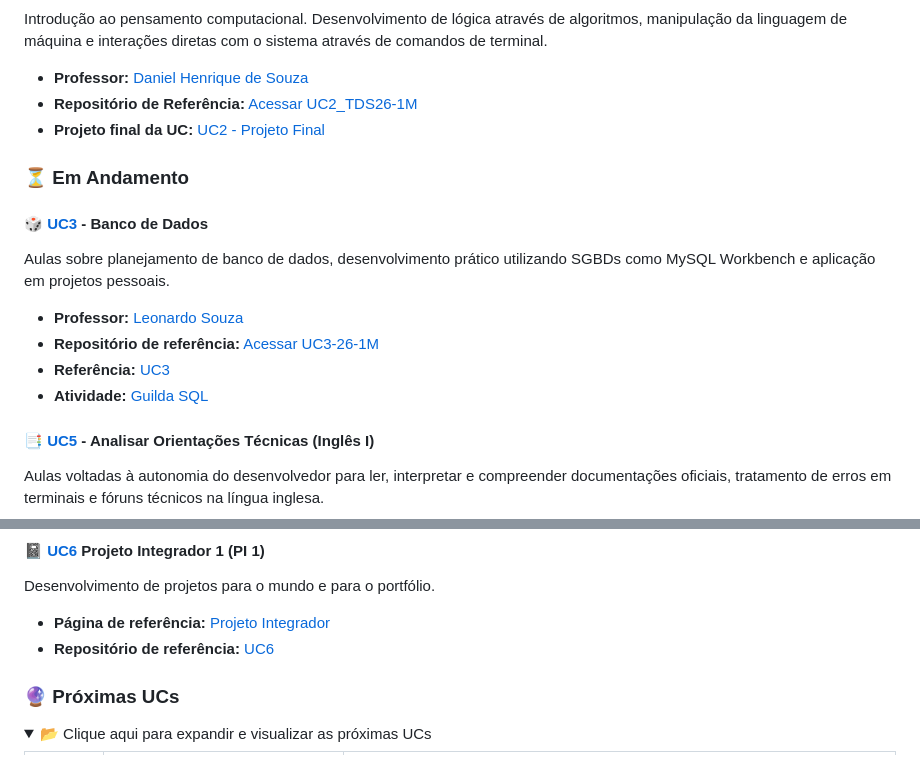
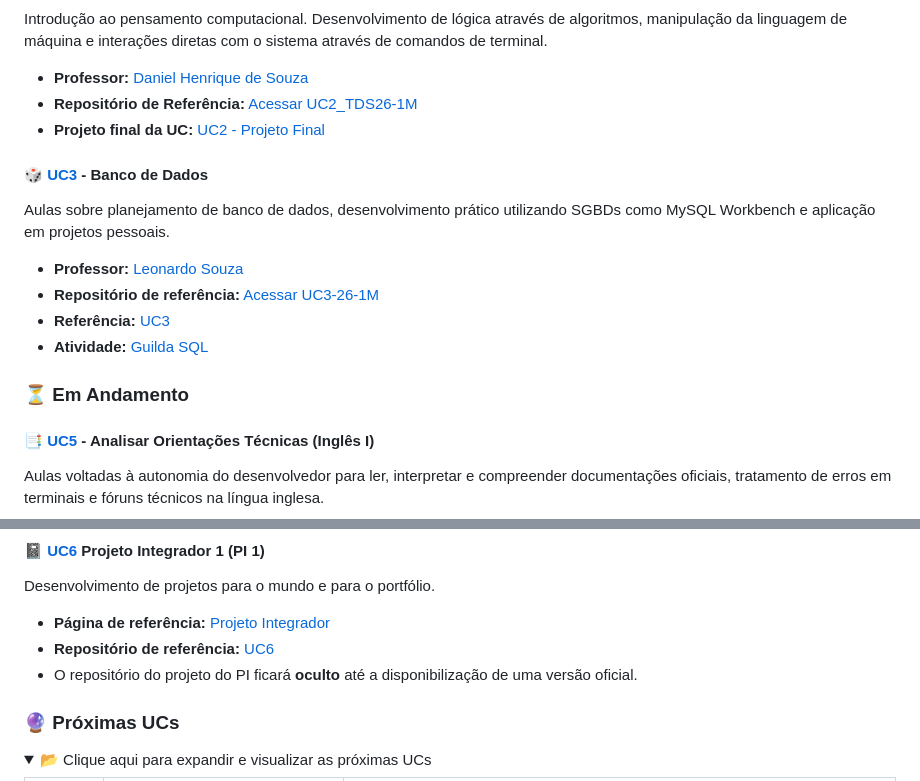
Before and after one commit to vmplayer/TDS-Senac, a Markdown page: README.md, 2 parts joined by grey strips. Rendered like a GitHub page; folded sections open.

Commit message:
Update README with ongoing projects and references
Added a new section for ongoing projects and updated references.

```diff
--- a/README.md
+++ b/README.md
@@ -62,14 +62,14 @@ Introdução ao pensamento computacional. Desenvolvimento de lógica através de
 * **Repositório de Referência:** [Acessar UC2_TDS26-1M](https://github.com/dhDSouza/UC2_TDS26-1M)
 * **Projeto final da UC:** [UC2 - Projeto Final](https://github.com/vmplayer/TDS-Senac/tree/main/UC2/Projetos/PJ002%20-%20Projeto%20Final)
 
-### ⏳ Em Andamento
-
 #### 🎲 [UC3](./UC3) - Banco de Dados
 Aulas sobre planejamento de banco de dados, desenvolvimento prático utilizando SGBDs como MySQL Workbench e aplicação em projetos pessoais.
 * **Professor:** [Leonardo Souza](https://github.com/LeoSouzaSenac)
 * **Repositório de referência:** [Acessar UC3-26-1M](https://github.com/LeoSouzaSenac/UC3-26-1M)
 * **Referência:** [UC3](https://leosouzasenac.github.io/UC3-26-1M/)
 * **Atividade:** [Guilda SQL](https://leosouzasenac.github.io/exercicio-banco-de-dados/)
+
+### ⏳ Em Andamento
 
 #### 📑 [UC5](./UC5) - Analisar Orientações Técnicas (Inglês I)
 Aulas voltadas à autonomia do desenvolvedor para ler, interpretar e compreender documentações oficiais, tratamento de erros em terminais e fóruns técnicos na língua inglesa.
@@ -83,6 +83,7 @@ Desenvolvimento de projetos para o mundo e para o portfólio.
 
 * **Página de referência:** [Projeto Integrador](https://leosouzasenac.github.io/PI-26-1M/)
 * **Repositório de referência:** [UC6](https://github.com/LeoSouzaSenac/PI-26-1M)
+* O repositório do projeto do PI ficará **oculto** até a disponibilização de uma versão oficial.
 
 ### 🔮 Próximas UCs
 
```
